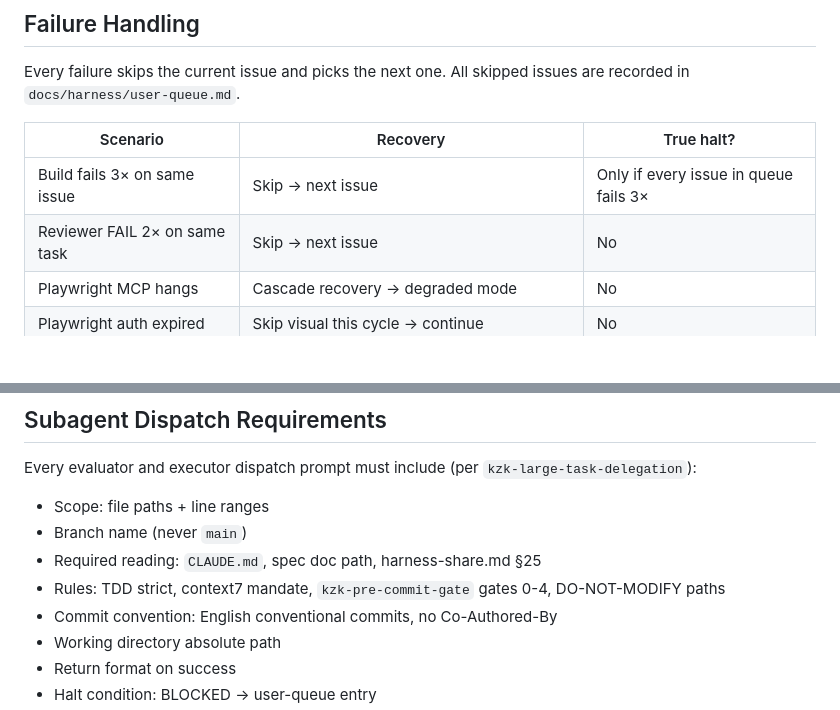
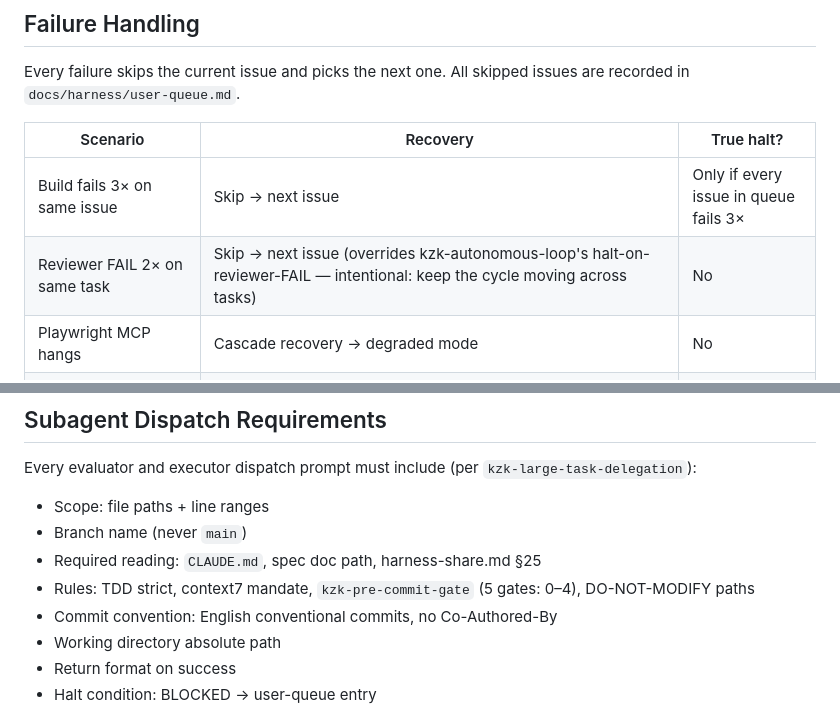
Before and after one commit to kimzerokim/kzk-harness, a Markdown page: skills/kzk-web-loop/SKILL.md, 2 parts joined by grey strips. Rendered like a GitHub page; blank space fills up the shorter version.

```diff
--- a/skills/kzk-web-loop/SKILL.md
+++ b/skills/kzk-web-loop/SKILL.md
@@ -94,7 +96,7 @@ Every failure skips the current issue and picks the next one. All skipped issues
 | Scenario | Recovery | True halt? |
 |---|---|---|
 | Build fails 3× on same issue | Skip → next issue | Only if every issue in queue fails 3× |
-| Reviewer FAIL 2× on same task | Skip → next issue | No |
+| Reviewer FAIL 2× on same task | Skip → next issue (overrides kzk-autonomous-loop's halt-on-reviewer-FAIL — intentional: keep the cycle moving across tasks) | No |
 | Playwright MCP hangs | Cascade recovery → degraded mode | No |
 | Playwright auth expired | Skip visual this cycle → continue | No |
 | Rate limit (5 h window) | `ScheduleWakeup(delaySeconds=600)` → resume | No |
@@ -126,7 +129,7 @@ Every evaluator and executor dispatch prompt must include (per `kzk-large-task-d
 - Scope: file paths + line ranges
 - Branch name (never `main`)
 - Required reading: `CLAUDE.md`, spec doc path, harness-share.md §25
-- Rules: TDD strict, context7 mandate, `kzk-pre-commit-gate` gates 0-4, DO-NOT-MODIFY paths
+- Rules: TDD strict, context7 mandate, `kzk-pre-commit-gate` (5 gates: 0–4), DO-NOT-MODIFY paths
 - Commit convention: English conventional commits, no Co-Authored-By
 - Working directory absolute path
 - Return format on success
```
Also changed, not shown: other parts of skills/kzk-web-loop/SKILL.md (+15 -12 lines).
